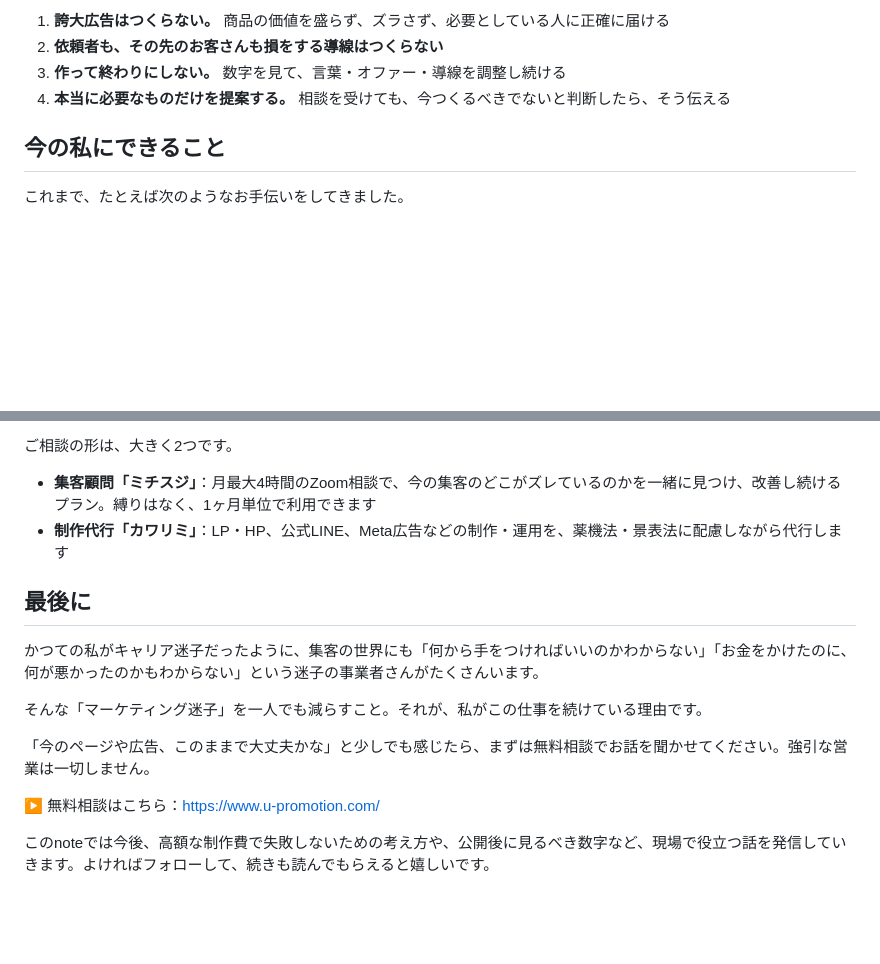
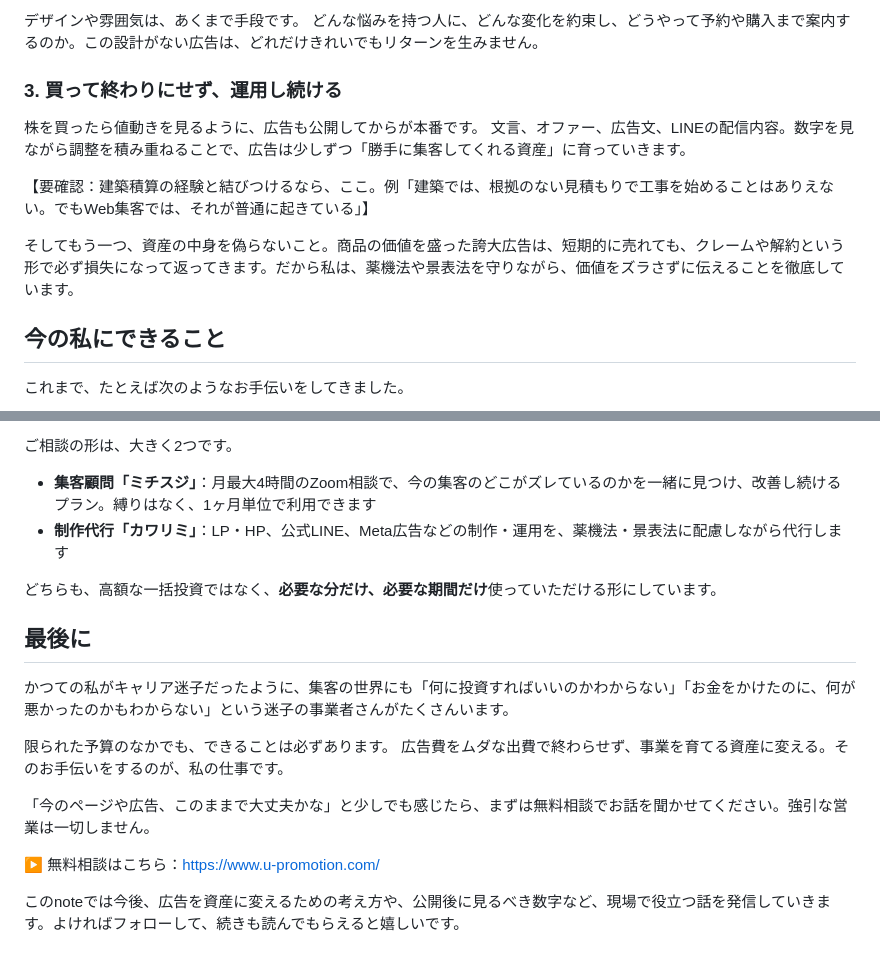
Before and after one commit to coderyu8-ship-it/claude-code-project, a Markdown page: note/01_self-introduction_draft.md, 2 parts joined by grey strips. GitHub-like rendering; blank space fills up the shorter version.

```diff
--- a/note/01_self-introduction_draft.md
+++ b/note/01_self-introduction_draft.md
@@ -85,8 +88,15 @@ Webページやチラシ、広告は、一種の投資です。
 
-1. **誇大広告はつくらない。** 商品の価値を盛らず、ズラさず、必要としている人に正確に届ける
-2. **依頼者も、その先のお客さんも損をする導線はつくらない**
-3. **作って終わりにしない。** 数字を見て、言葉・オファー・導線を調整し続ける
-4. **本当に必要なものだけを提案する。** 相談を受けても、今つくるべきでないと判断したら、そう伝える
+デザインや雰囲気は、あくまで手段です。
+どんな悩みを持つ人に、どんな変化を約束し、どうやって予約や購入まで案内するのか。この設計がない広告は、どれだけきれいでもリターンを生みません。
+
+### 3. 買って終わりにせず、運用し続ける
+
+株を買ったら値動きを見るように、広告も公開してからが本番です。
+文言、オファー、広告文、LINEの配信内容。数字を見ながら調整を積み重ねることで、広告は少しずつ「勝手に集客してくれる資産」に育っていきます。
+
+【要確認：建築積算の経験と結びつけるなら、ここ。例「建築では、根拠のない見積もりで工事を始めることはありえない。でもWeb集客では、それが普通に起きている」】
+
+そしてもう一つ、資産の中身を偽らないこと。商品の価値を盛った誇大広告は、短期的に売れても、クレームや解約という形で必ず損失になって返ってきます。だから私は、薬機法や景表法を守りながら、価値をズラさずに伝えることを徹底しています。
 
 ## 今の私にできること
 
@@ -101,14 +111,17 @@ Webページやチラシ、広告は、一種の投資です。
 - **集客顧問「ミチスジ」**：月最大4時間のZoom相談で、今の集客のどこがズレているのかを一緒に見つけ、改善し続けるプラン。縛りはなく、1ヶ月単位で利用できます
 - **制作代行「カワリミ」**：LP・HP、公式LINE、Meta広告などの制作・運用を、薬機法・景表法に配慮しながら代行します
 
+どちらも、高額な一括投資ではなく、**必要な分だけ、必要な期間だけ**使っていただける形にしています。
+
 ## 最後に
 
-かつての私がキャリア迷子だったように、集客の世界にも「何から手をつければいいのかわからない」「お金をかけたのに、何が悪かったのかもわからない」という迷子の事業者さんがたくさんいます。
+かつての私がキャリア迷子だったように、集客の世界にも「何に投資すればいいのかわからない」「お金をかけたのに、何が悪かったのかもわからない」という迷子の事業者さんがたくさんいます。
 
-そんな「マーケティング迷子」を一人でも減らすこと。それが、私がこの仕事を続けている理由です。
+限られた予算のなかでも、できることは必ずあります。
+広告費をムダな出費で終わらせず、事業を育てる資産に変える。そのお手伝いをするのが、私の仕事です。
 
 「今のページや広告、このままで大丈夫かな」と少しでも感じたら、まずは無料相談でお話を聞かせてください。強引な営業は一切しません。
 
 ▶ 無料相談はこちら：https://www.u-promotion.com/
 
-このnoteでは今後、高額な制作費で失敗しないための考え方や、公開後に見るべき数字など、現場で役立つ話を発信していきます。よければフォローして、続きも読んでもらえると嬉しいです。
+このnoteでは今後、広告を資産に変えるための考え方や、公開後に見るべき数字など、現場で役立つ話を発信していきます。よければフォローして、続きも読んでもらえると嬉しいです。
```
Also changed, not shown: other parts of note/01_self-introduction_draft.md (+35 -32 lines).
